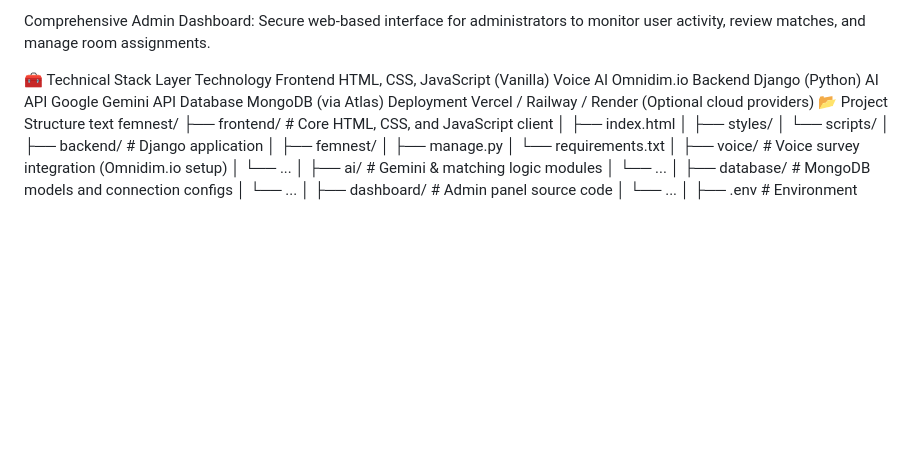
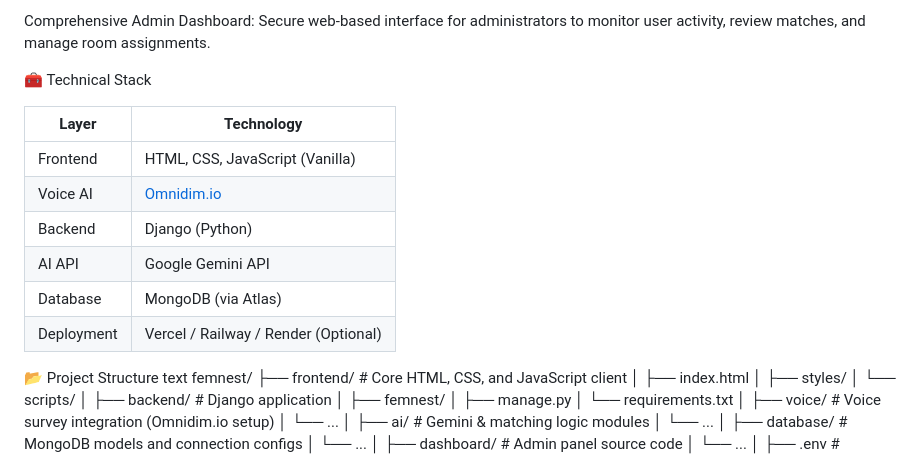
Before and after one commit to Payal-codehub/webappOmnidim, a Markdown page: README.md, the part around the change. Rendered like a GitHub page; blank space fills up the shorter version.

```diff
--- a/README.md
+++ b/README.md
@@ -21,13 +21,15 @@ Comprehensive Admin Dashboard:
 Secure web-based interface for administrators to monitor user activity, review matches, and manage room assignments.
 
 🧰 Technical Stack
-Layer	Technology
-Frontend	HTML, CSS, JavaScript (Vanilla)
-Voice AI	Omnidim.io
-Backend	Django (Python)
-AI API	Google Gemini API
-Database	MongoDB (via Atlas)
-Deployment	Vercel / Railway / Render (Optional cloud providers)
+
+| Layer       | Technology                                |
+|-------------|--------------------------------------------|
+| Frontend    | HTML, CSS, JavaScript (Vanilla)            |
+| Voice AI    | [Omnidim.io](https://omnidim.io)           |
+| Backend     | Django (Python)                            |
+| AI API      | Google Gemini API                          |
+| Database    | MongoDB (via Atlas)                        |
+| Deployment  | Vercel / Railway / Render (Optional)       |
 📂 Project Structure
 text
 femnest/
```
